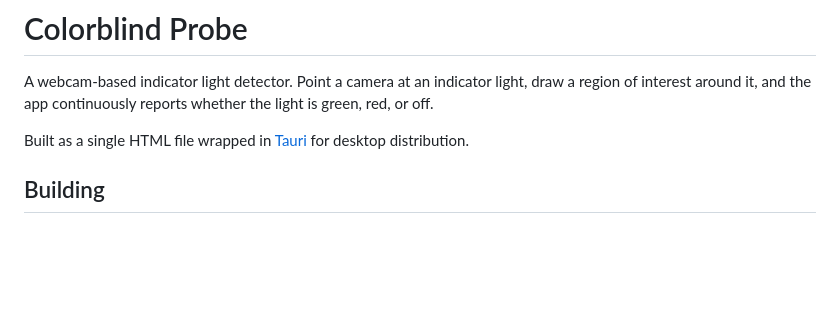
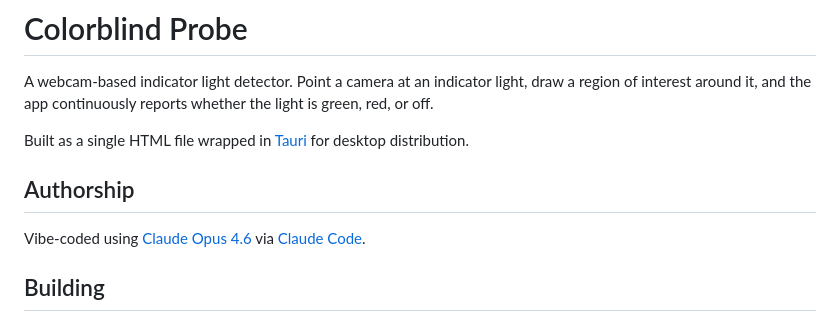
Before and after one commit to dwymark/colorblind-probe, a Markdown page: README.md, the part around the change. Rendered like a GitHub page; blank space fills up the shorter version.

Commit message:
Add authorship section to README
Added authorship section with details about the coding process.

```diff
--- a/README.md
+++ b/README.md
@@ -3,6 +3,10 @@
 A webcam-based indicator light detector. Point a camera at an indicator light, draw a region of interest around it, and the app continuously reports whether the light is green, red, or off.
 
 Built as a single HTML file wrapped in [Tauri](https://v2.tauri.app/) for desktop distribution.
+
+## Authorship
+
+Vibe-coded using [Claude Opus 4.6](https://www.anthropic.com/claude) via [Claude Code](https://claude.ai/code).
 
 ## Building
 
```
